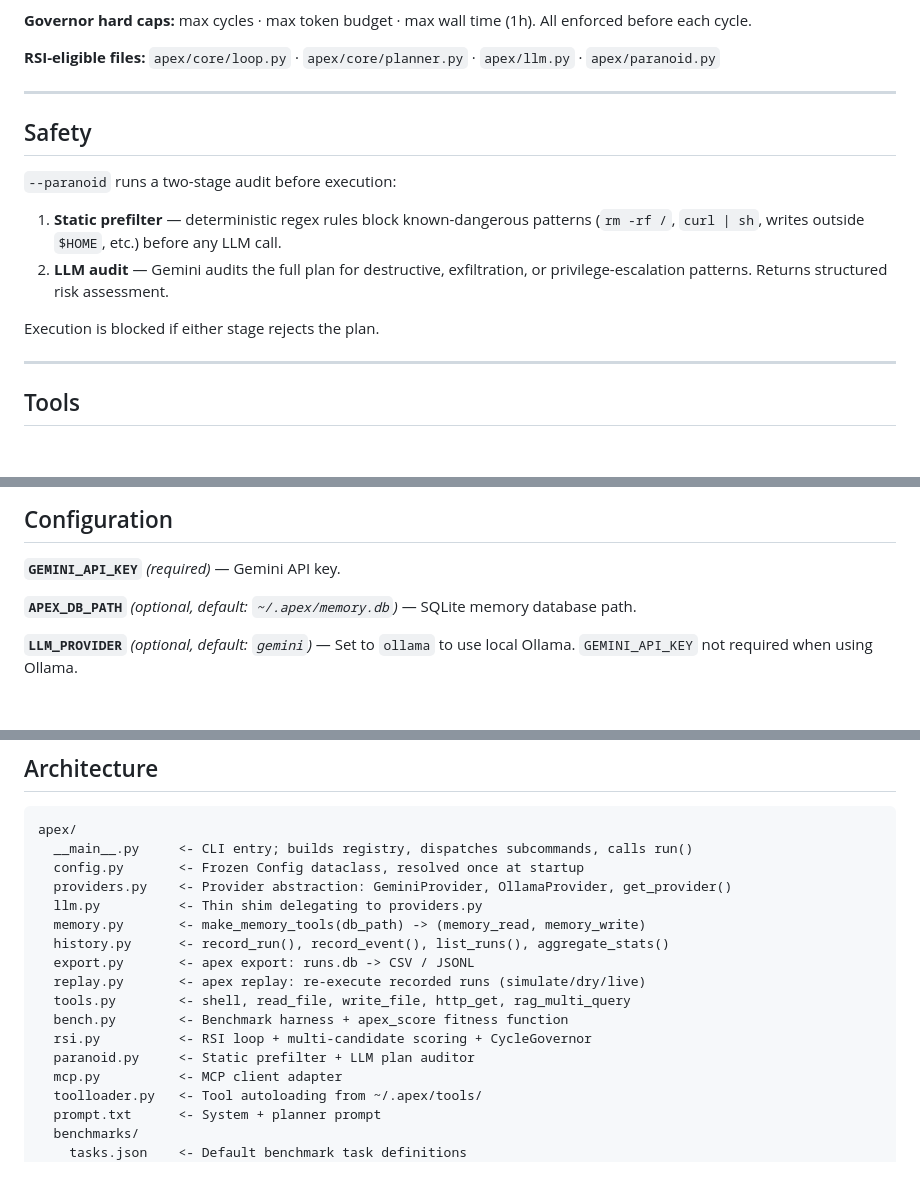
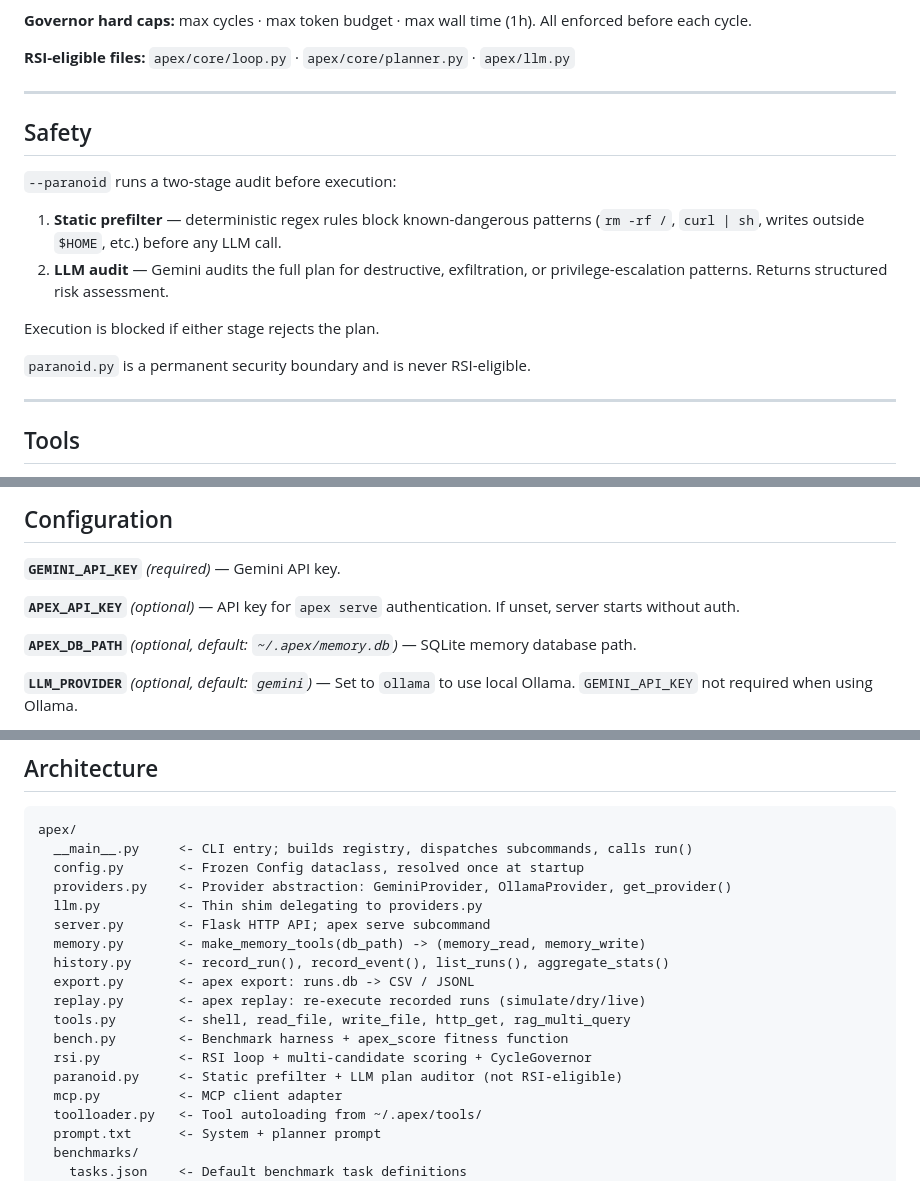
Before and after one commit to axiom-llc/axiom-apex, a Markdown page: README.md, 3 parts joined by grey strips. Drawn GitHub-style; blank space fills up the shorter version.

```diff
--- a/README.md
+++ b/README.md
@@ -179,7 +228,7 @@ apex rsi --cycles 1 --mock-bench
 
 **Governor hard caps:** max cycles · max token budget · max wall time (1h). All enforced before each cycle.
 
-**RSI-eligible files:** `apex/core/loop.py` · `apex/core/planner.py` · `apex/llm.py` · `apex/paranoid.py`
+**RSI-eligible files:** `apex/core/loop.py` · `apex/core/planner.py` · `apex/llm.py`
 
 ---
 
@@ -191,6 +240,8 @@ apex rsi --cycles 1 --mock-bench
 2. **LLM audit** — Gemini audits the full plan for destructive, exfiltration, or privilege-escalation patterns. Returns structured risk assessment.
 
 Execution is blocked if either stage rejects the plan.
+
+`paranoid.py` is a permanent security boundary and is never RSI-eligible.
 
 ---
 
@@ -218,6 +269,8 @@ Memory is backed by SQLite at `~/.apex/memory.db`.
 
 **`GEMINI_API_KEY`** *(required)* — Gemini API key.
 
+**`APEX_API_KEY`** *(optional)* — API key for `apex serve` authentication. If unset, server starts without auth.
+
 **`APEX_DB_PATH`** *(optional, default: `~/.apex/memory.db`)* — SQLite memory database path.
 
 **`LLM_PROVIDER`** *(optional, default: `gemini`)* — Set to `ollama` to use local Ollama. `GEMINI_API_KEY` not required when using Ollama.
@@ -238,6 +291,7 @@ apex/
   config.py       <- Frozen Config dataclass, resolved once at startup
   providers.py    <- Provider abstraction: GeminiProvider, OllamaProvider, get_provider()
   llm.py          <- Thin shim delegating to providers.py
+  server.py       <- Flask HTTP API; apex serve subcommand
   memory.py       <- make_memory_tools(db_path) -> (memory_read, memory_write)
   history.py      <- record_run(), record_event(), list_runs(), aggregate_stats()
   export.py       <- apex export: runs.db -> CSV / JSONL
@@ -245,7 +299,7 @@ apex/
   tools.py        <- shell, read_file, write_file, http_get, rag_multi_query
   bench.py        <- Benchmark harness + apex_score fitness function
   rsi.py          <- RSI loop + multi-candidate scoring + CycleGovernor
-  paranoid.py     <- Static prefilter + LLM plan auditor
+  paranoid.py     <- Static prefilter + LLM plan auditor (not RSI-eligible)
   mcp.py          <- MCP client adapter
   toolloader.py   <- Tool autoloading from ~/.apex/tools/
   prompt.txt      <- System + planner prompt
```
Also changed, not shown: other parts of README.md (+50 -1 lines).
